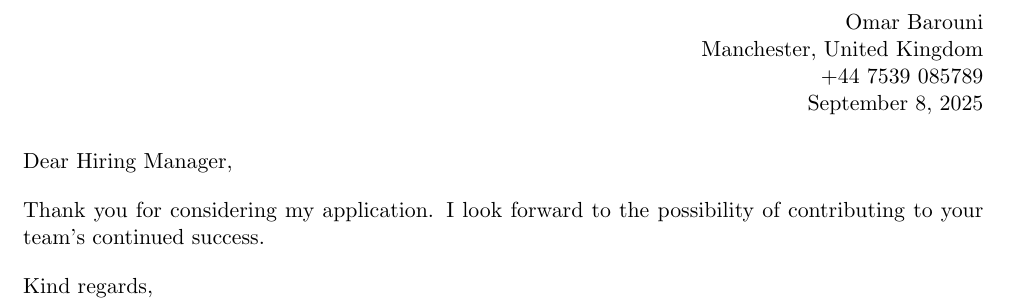
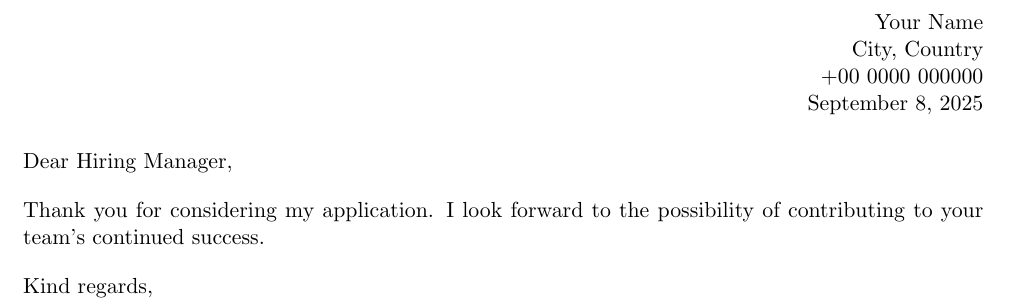
Before and after one commit to omar0801/cv-project-dynamic, a LaTeX letter (base/cover_letter.tex): part of the page, cut at the place of the change. Compiled offline with pdfLaTeX.

Commit message:
removed personal data

```diff
--- a/base/cover_letter.tex
+++ b/base/cover_letter.tex
@@ -7,9 +7,9 @@
 \setlength{\parskip}{1em} % Adds space between paragraphs
 
 \begin{flushright}
-Omar Barouni\\
-Manchester, United Kingdom\\
-+44 7539 085789\\
+Your Name\\
+City, Country\\
++00 0000 000000\\
 \today
 \end{flushright}
 
@@ -21,6 +21,6 @@ Thank you for considering my application. I look forward to the possibility of c
 team’s continued success.
 
 Kind regards,\\
-Omar Barouni
+Your Name
 
 \end{document}
```
